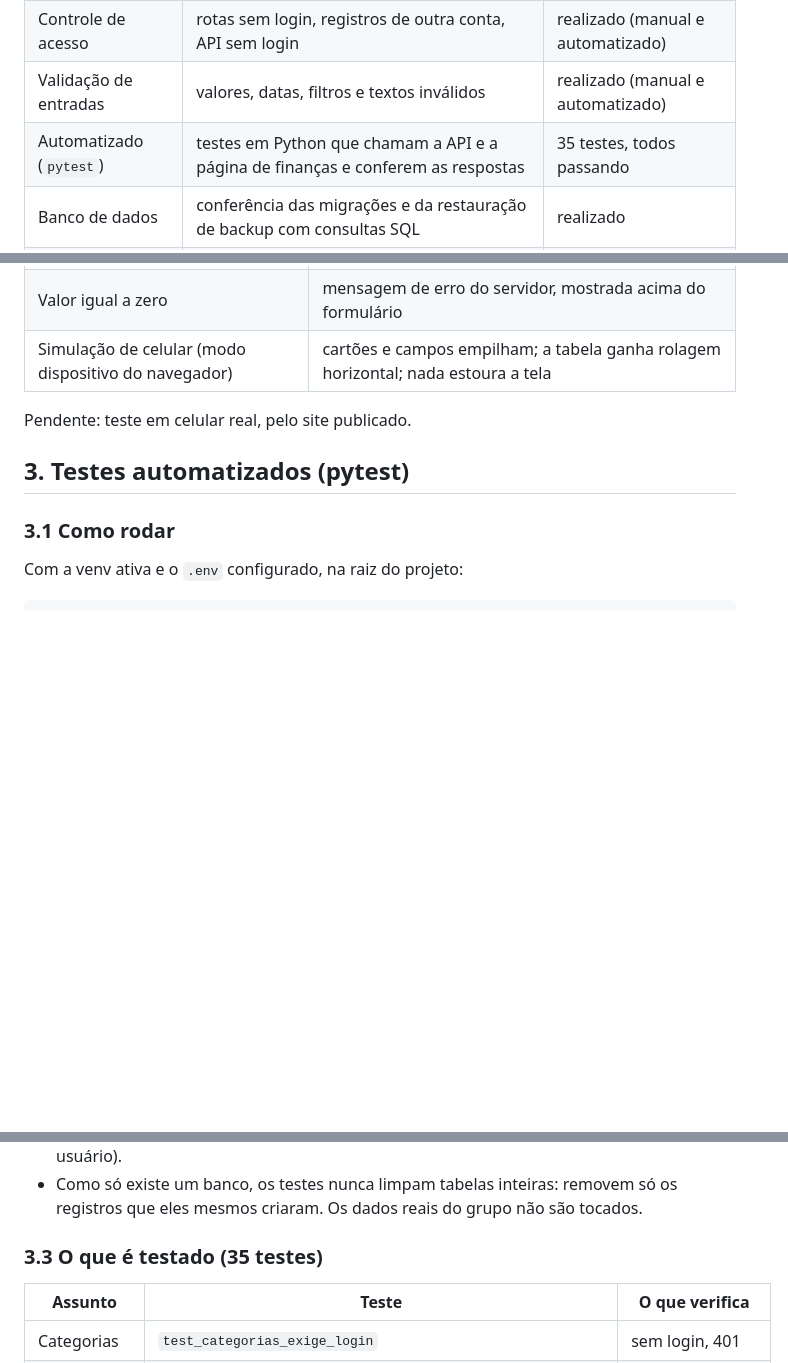
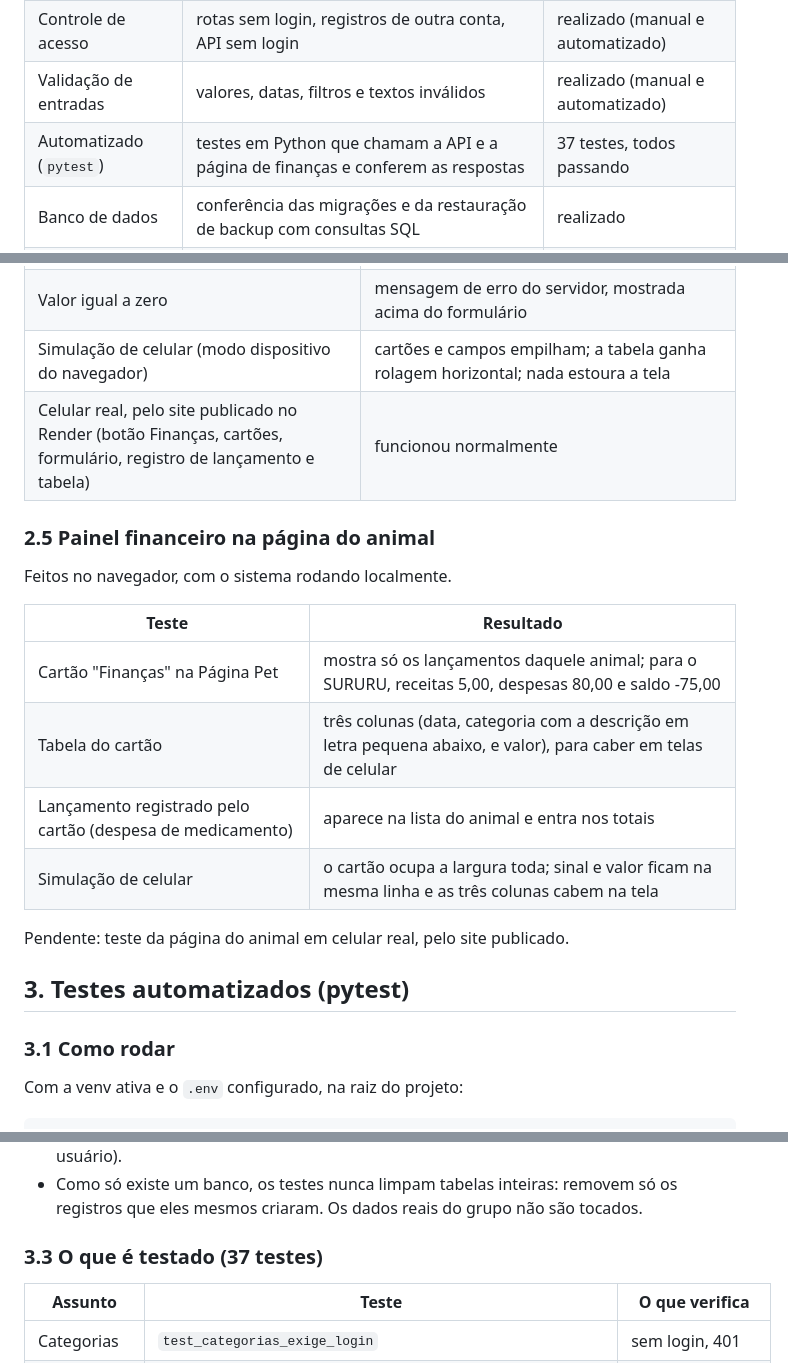
Before and after one commit to gbertaggia/patinhas-protegidas, a Markdown page: docs/TESTES.md, 3 parts joined by grey strips. GitHub-like rendering; blank space fills up the shorter version.

Commit message:
Atualiza documentação: tabela do animal em três colunas

```diff
--- a/docs/TESTES.md
+++ b/docs/TESTES.md
@@ -11,7 +11,7 @@ Este documento registra como o sistema é testado, o que já foi verificado, os
 | Funcional manual | uso das telas e das rotas, com duas contas (uma em janela normal e outra em janela anônima) | realizado a cada etapa |
 | Controle de acesso | rotas sem login, registros de outra conta, API sem login | realizado (manual e automatizado) |
 | Validação de entradas | valores, datas, filtros e textos inválidos | realizado (manual e automatizado) |
-| Automatizado (`pytest`) | testes em Python que chamam a API e a página de finanças e conferem as respostas | 35 testes, todos passando |
+| Automatizado (`pytest`) | testes em Python que chamam a API e a página de finanças e conferem as respostas | 37 testes, todos passando |
 | Banco de dados | conferência das migrações e da restauração de backup com consultas SQL | realizado |
 | Não funcional | responsividade em celular, acessibilidade (WCAG 2.2) e latência do banco | planejado |
 
@@ -74,8 +74,20 @@ Feitos no navegador, na página `/financas` do sistema rodando localmente.
 | Descrição com código HTML (`<b>oi</b>`) | exibida como texto literal na tabela, sem ser interpretada |
 | Valor igual a zero | mensagem de erro do servidor, mostrada acima do formulário |
 | Simulação de celular (modo dispositivo do navegador) | cartões e campos empilham; a tabela ganha rolagem horizontal; nada estoura a tela |
+| Celular real, pelo site publicado no Render (botão Finanças, cartões, formulário, registro de lançamento e tabela) | funcionou normalmente |
 
-Pendente: teste em celular real, pelo site publicado.
+### 2.5 Painel financeiro na página do animal
+
+Feitos no navegador, com o sistema rodando localmente.
+
+| Teste | Resultado |
+|---|---|
+| Cartão "Finanças" na Página Pet | mostra só os lançamentos daquele animal; para o SURURU, receitas 5,00, despesas 80,00 e saldo -75,00 |
+| Tabela do cartão | três colunas (data, categoria com a descrição em letra pequena abaixo, e valor), para caber em telas de celular |
+| Lançamento registrado pelo cartão (despesa de medicamento) | aparece na lista do animal e entra nos totais |
+| Simulação de celular | o cartão ocupa a largura toda; sinal e valor ficam na mesma linha e as três colunas cabem na tela |
+
+Pendente: teste da página do animal em celular real, pelo site publicado.
 
 ## 3. Testes automatizados (pytest)
 
@@ -96,7 +108,7 @@ A configuração está em `pytest.ini`. Os testes ficam em `tests/`.
 - As **fixtures** (em `tests/conftest.py`) preparam e limpam o cenário: criam uma pessoa de teste no banco (e-mail iniciado em `pytest_`), um animal quando preciso, e fazem o login simulado. No fim de cada teste, apagam tudo o que foi criado (transações, animais e usuário).
 - Como só existe um banco, os testes nunca limpam tabelas inteiras: removem só os registros que eles mesmos criaram. Os dados reais do grupo não são tocados.
 
-### 3.3 O que é testado (35 testes)
+### 3.3 O que é testado (37 testes)
 
 | Assunto | Teste | O que verifica |
 |---|---|---|
```
Also changed, not shown: other parts of docs/TESTES.md (+6 -3 lines), docs/DESENVOLVIMENTO.md (+10 -2 lines).
